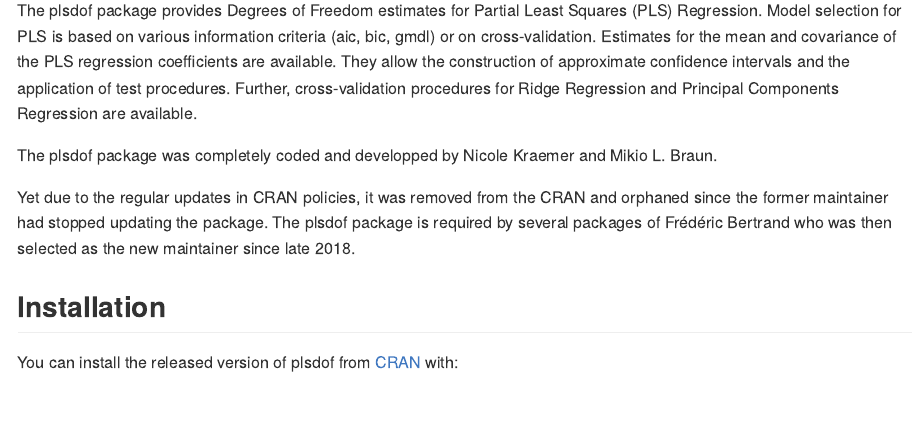
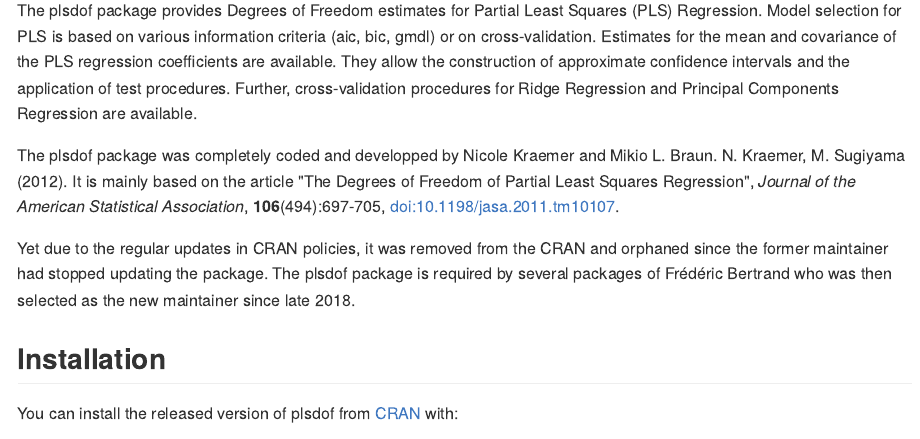
Before and after one commit to fbertran/plsdof, an R Markdown document (README.Rmd): the page in a window 1100 px wide, from 110 px down. The pictures show the output file README.md that the author committed with the source, drawn offline in the style of GitHub; badge pictures from the web are left out.

Commit message:
added doi

```diff
--- a/README.Rmd
+++ b/README.Rmd
@@ -24,11 +24,14 @@
         or on cross-validation. Estimates for the mean and covariance
         of the PLS regression coefficients are available. They allow
         the construction of approximate confidence intervals and the
-        application of test procedures. Further, cross-validation
-        procedures for Ridge Regression and Principal Components
-        Regression are available.
+        application of test procedures.
+        Further, cross-validation procedures for Ridge Regression and
+        Principal Components Regression are available.
 
-The plsdof package was completely coded and developped by Nicole Kraemer and Mikio L. Braun.
+
+
+The plsdof package was completely coded and developped by Nicole Kraemer and Mikio L. Braun. N. Kraemer, M. Sugiyama (2012). It is mainly based on the article "The Degrees of Freedom of Partial Least Squares Regression", *Journal of the American Statistical Association*, **106**(494):697-705, [doi:10.1198/jasa.2011.tm10107](http://dx.doi.org/doi:10.1198/jasa.2011.tm10107).
+
 
 Yet due to the regular updates in CRAN policies, it was removed from the CRAN and orphaned since the former maintainer had stopped updating the package. The plsdof package is required by several packages of Frédéric Bertrand who was then selected as the new maintainer since late 2018.
 
```
Also changed, not shown: README.md, 4 other files.
